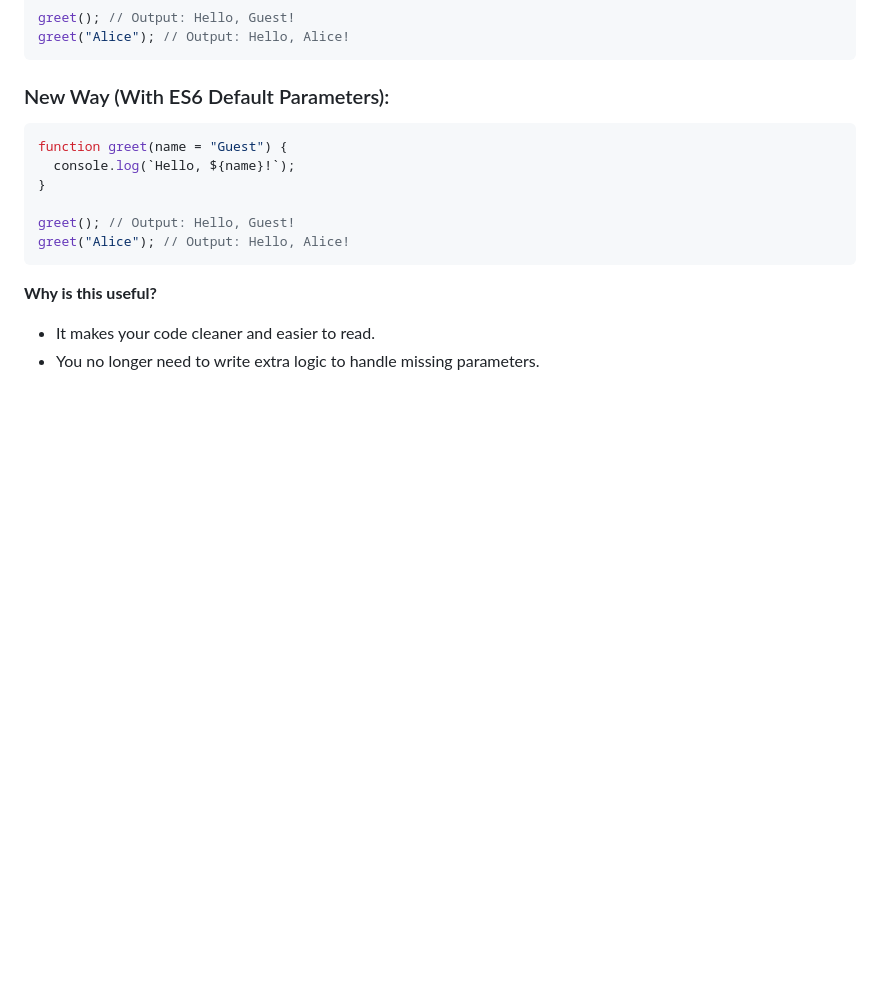
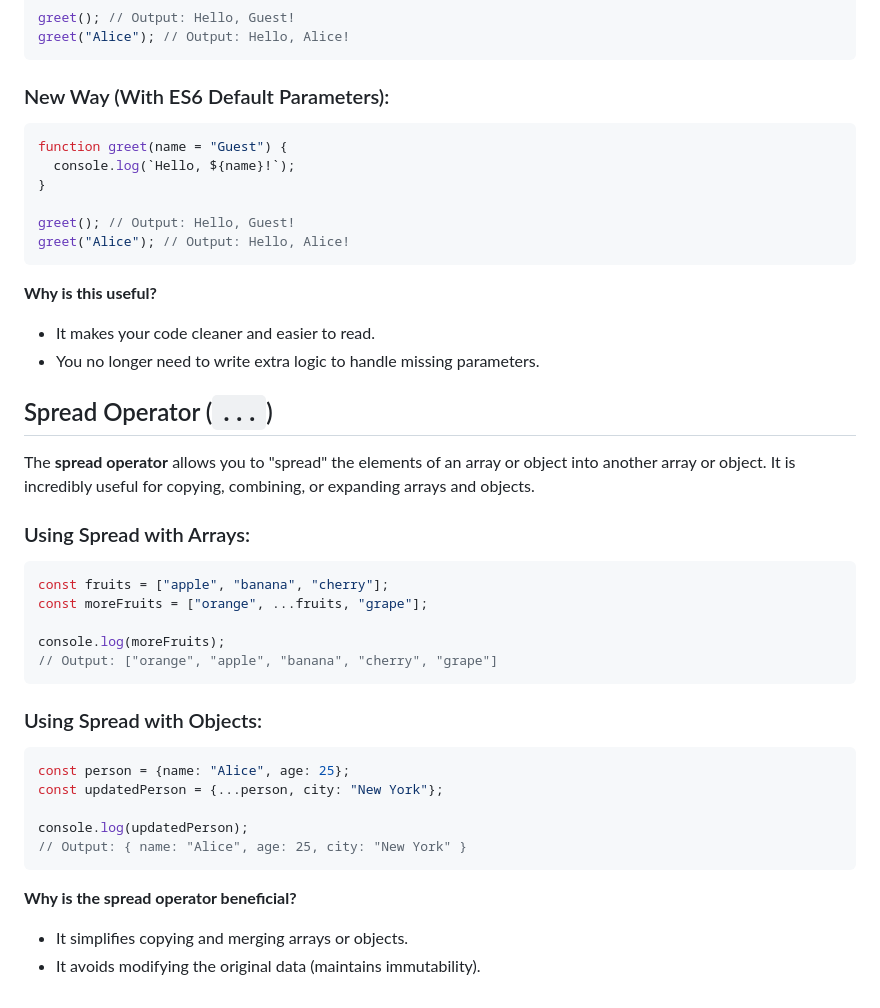
Before and after one commit to luisc8487/Fundamentals-of-JavaScript, a Markdown page: README.md, the part around the change. Drawn GitHub-style; blank space fills up the shorter version.

Commit message:
added Spread operator

````diff
--- a/README.md
+++ b/README.md
@@ -583,5 +583,34 @@ greet("Alice"); // Output: Hello, Alice!
 ```
 
 **Why is this useful?**
+
 - It makes your code cleaner and easier to read.
 - You no longer need to write extra logic to handle missing parameters.
+
+## Spread Operator (`...`)
+
+The **spread operator** allows you to "spread" the elements of an array or object into another array or object. It is incredibly useful for copying, combining, or expanding arrays and objects.
+
+### Using Spread with Arrays:
+
+```js
+const fruits = ["apple", "banana", "cherry"];
+const moreFruits = ["orange", ...fruits, "grape"];
+
+console.log(moreFruits);
+// Output: ["orange", "apple", "banana", "cherry", "grape"]
+```
+
+### Using Spread with Objects:
+
+```js
+const person = {name: "Alice", age: 25};
+const updatedPerson = {...person, city: "New York"};
+
+console.log(updatedPerson);
+// Output: { name: "Alice", age: 25, city: "New York" }
+```
+
+**Why is the spread operator beneficial?**
+- It simplifies copying and merging arrays or objects.
+- It avoids modifying the original data (maintains immutability).
````
